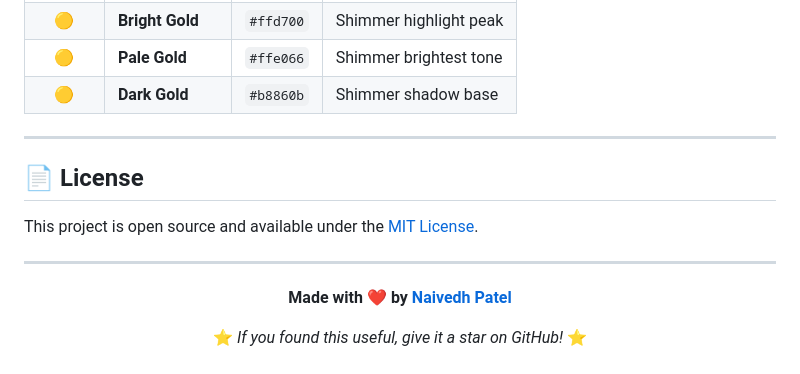
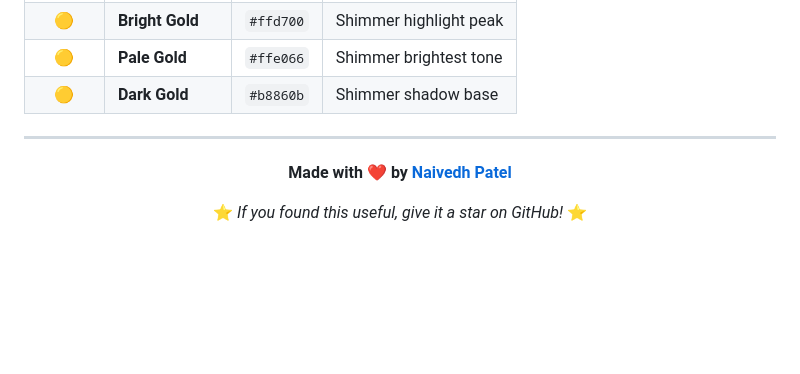
Before and after one commit to naivedhP2518/signature, a Markdown page: README.md, the part around one of its changes. Drawn GitHub-style; blank space fills up the shorter version.

```diff
--- a/README.md
+++ b/README.md
@@ -299,12 +299,6 @@ Page Load
 
 ---
 
-## 📄 License
-
-This project is open source and available under the [MIT License](LICENSE).
-
----
-
 <div align="center">
 
 **Made with ❤️ by [Naivedh Patel](https://github.com/naivedhP2518)**
```
Also changed, not shown: other parts of README.md (+1 -1 lines).
